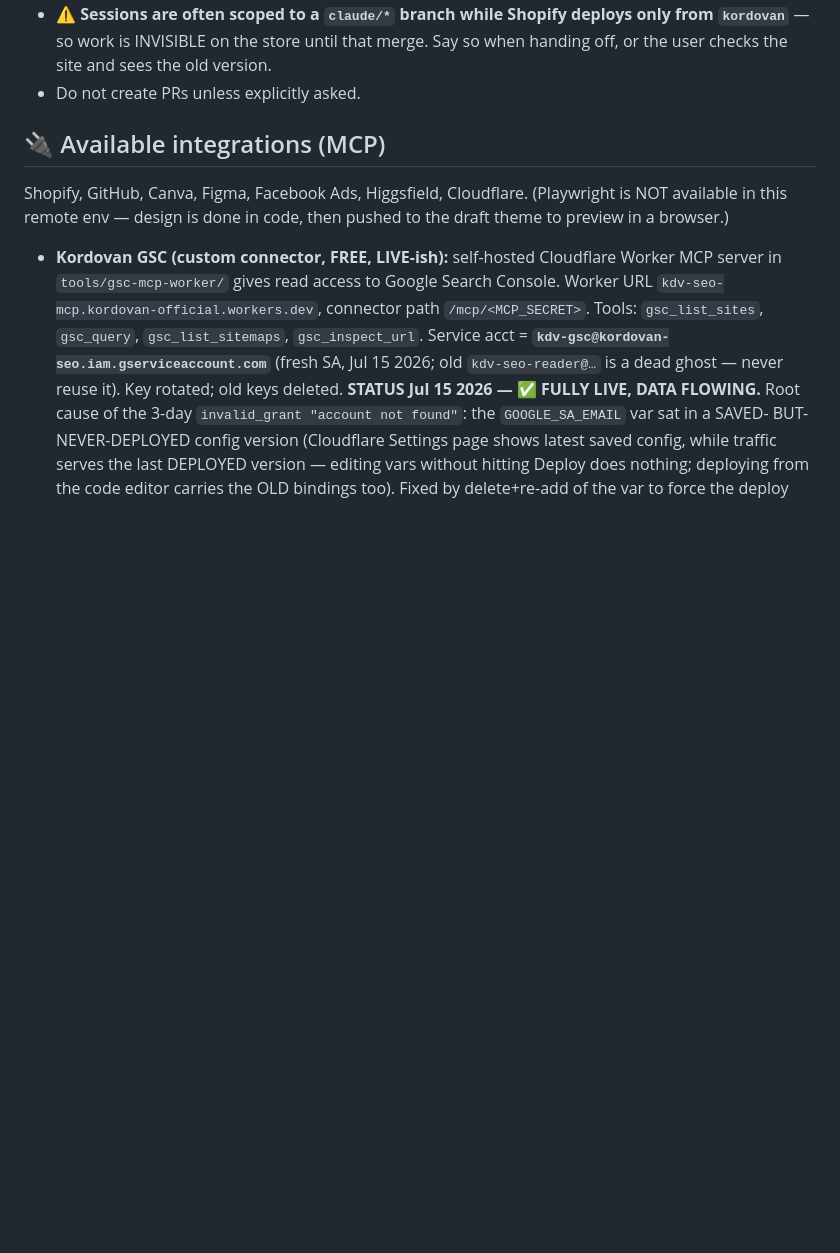
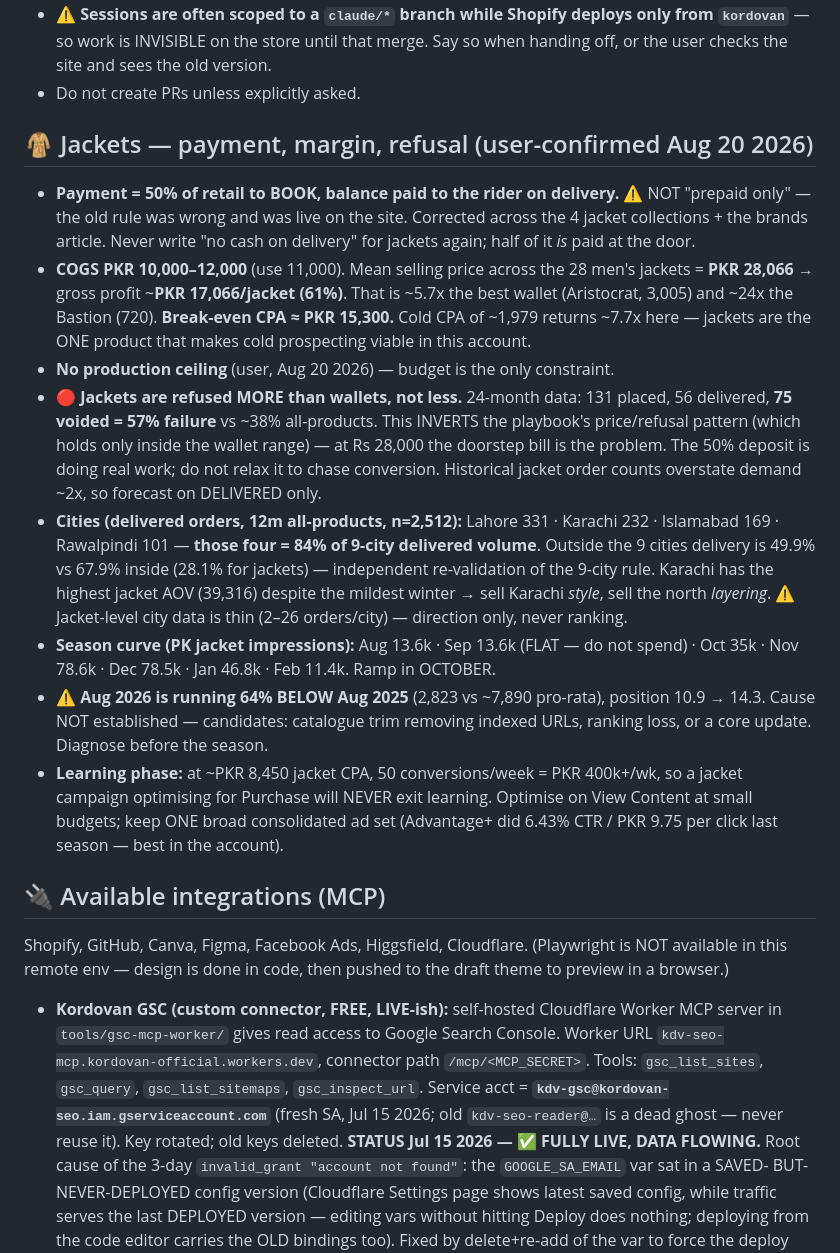
Before and after one commit to kordovanofficial-afk/KDV, a Markdown page: CLAUDE.md, the part around the change. Rendered like a GitHub page; blank space fills up the shorter version.

Commit message:
memory: jacket payment terms, margin, refusal rate and city data
Corrects the "prepaid only" rule, which was wrong and was live on the site:
payment is 50% to book with the balance paid to the rider on delivery.

Records user-supplied COGS (PKR 10-12k, ~61% margin, break-even CPA ~15,300),
no production ceiling, and two findings from a 24-month order export: jackets
fail at 57% vs ~38% all-products, inverting the playbook's price/refusal
pattern, and four cities carry 84% of delivered volume.

Also records the Oct-Jan demand curve and the 64% year-on-year impression
drop, cause not yet established.

Co-Authored-By: Claude Opus 5 <noreply@anthropic.com>
Claude-Session: https://claude.ai/code/session_015FyRyfHevGSzHVv48jJoKu

```diff
--- a/CLAUDE.md
+++ b/CLAUDE.md
@@ -96,6 +96,39 @@ kordovan  (trunk)
   from `kordovan`** — so work is INVISIBLE on the store until that merge. Say so
   when handing off, or the user checks the site and sees the old version.
 - Do not create PRs unless explicitly asked.
+
+## 🧥 Jackets — payment, margin, refusal (user-confirmed Aug 20 2026)
+- **Payment = 50% of retail to BOOK, balance paid to the rider on delivery.**
+  ⚠️ NOT "prepaid only" — the old rule was wrong and was live on the site. Corrected
+  across the 4 jacket collections + the brands article. Never write "no cash on
+  delivery" for jackets again; half of it *is* paid at the door.
+- **COGS PKR 10,000–12,000** (use 11,000). Mean selling price across the 28 men's
+  jackets = **PKR 28,066** → gross profit ~**PKR 17,066/jacket (61%)**. That is
+  ~5.7x the best wallet (Aristocrat, 3,005) and ~24x the Bastion (720).
+  **Break-even CPA ≈ PKR 15,300.** Cold CPA of ~1,979 returns ~7.7x here — jackets
+  are the ONE product that makes cold prospecting viable in this account.
+- **No production ceiling** (user, Aug 20 2026) — budget is the only constraint.
+- 🔴 **Jackets are refused MORE than wallets, not less.** 24-month data: 131 placed,
+  56 delivered, **75 voided = 57% failure** vs ~38% all-products. This INVERTS the
+  playbook's price/refusal pattern (which holds only inside the wallet range) — at
+  Rs 28,000 the doorstep bill is the problem. The 50% deposit is doing real work;
+  do not relax it to chase conversion. Historical jacket order counts overstate
+  demand ~2x, so forecast on DELIVERED only.
+- **Cities (delivered orders, 12m all-products, n=2,512):** Lahore 331 · Karachi 232
+  · Islamabad 169 · Rawalpindi 101 — **those four = 84% of 9-city delivered volume**.
+  Outside the 9 cities delivery is 49.9% vs 67.9% inside (28.1% for jackets) —
+  independent re-validation of the 9-city rule. Karachi has the highest jacket AOV
+  (39,316) despite the mildest winter → sell Karachi *style*, sell the north *layering*.
+  ⚠️ Jacket-level city data is thin (2–26 orders/city) — direction only, never ranking.
+- **Season curve (PK jacket impressions):** Aug 13.6k · Sep 13.6k (FLAT — do not
+  spend) · Oct 35k · Nov 78.6k · Dec 78.5k · Jan 46.8k · Feb 11.4k. Ramp in OCTOBER.
+- ⚠️ **Aug 2026 is running 64% BELOW Aug 2025** (2,823 vs ~7,890 pro-rata), position
+  10.9 → 14.3. Cause NOT established — candidates: catalogue trim removing indexed
+  URLs, ranking loss, or a core update. Diagnose before the season.
+- **Learning phase:** at ~PKR 8,450 jacket CPA, 50 conversions/week = PKR 400k+/wk,
+  so a jacket campaign optimising for Purchase will NEVER exit learning. Optimise on
+  View Content at small budgets; keep ONE broad consolidated ad set (Advantage+ did
+  6.43% CTR / PKR 9.75 per click last season — best in the account).
 
 ## 🔌 Available integrations (MCP)
 Shopify, GitHub, Canva, Figma, Facebook Ads, Higgsfield, Cloudflare.
```
